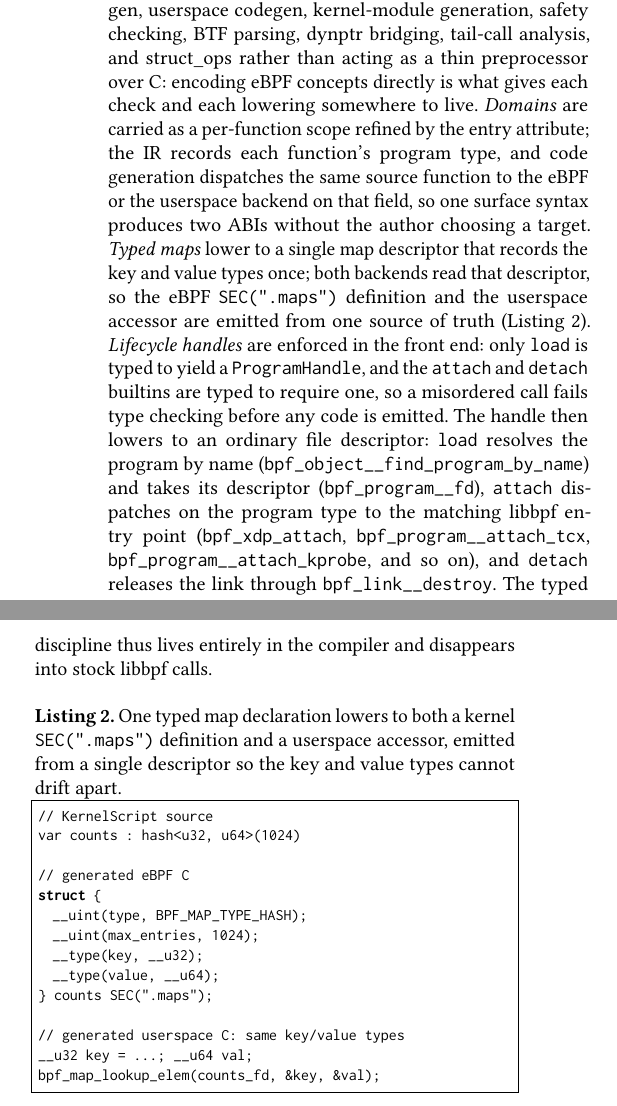
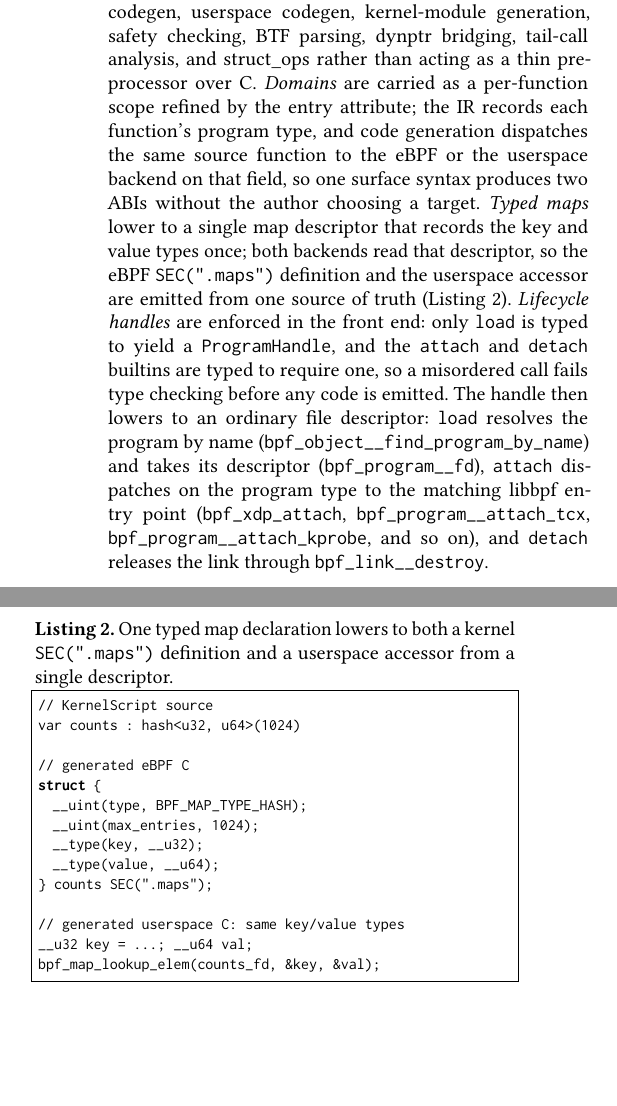
Before and after one commit to yunwei37/kernel-script-paper, a LaTeX paper (paper/kernelscript-paper.tex): two parts of the columns of page 3 of 7, joined at a grey line, cut so that both start at the same text, the shorter picture padded with empty space. Compiled offline with pdfLaTeX.

Commit message:
paper: trim Implementation flourishes to stay within 6 pages
Remove two restating sentences and shorten the map listing caption; no
technical content lost.

Co-Authored-By: Claude Opus 4.8 (1M context) <noreply@anthropic.com>

```diff
--- a/paper/kernelscript-paper.tex
+++ b/paper/kernelscript-paper.tex
@@ -269,8 +269,7 @@ Section~\ref{sec:model} is realized at a concrete point in this pipeline, which
 is why the compiler keeps \emph{separate modules} for maps, eBPF codegen,
 userspace codegen, kernel-module generation, safety checking, BTF parsing,
 dynptr bridging, tail-call analysis, and struct\_ops rather than acting as a
-thin preprocessor over C: encoding eBPF concepts directly is what gives each
-check and each lowering somewhere to live. \emph{Domains} are carried as a
+thin preprocessor over C. \emph{Domains} are carried as a
 per-function scope refined by the entry attribute; the IR records each
 function's program type, and code generation dispatches the same source function
 to the eBPF or the userspace backend on that field, so one surface syntax
@@ -287,13 +286,11 @@ lowers to an ordinary file descriptor: \code{load} resolves the program by name
 (\code{bpf_program__fd}), \code{attach} dispatches on the program type to the
 matching libbpf entry point (\code{bpf_xdp_attach},
 \code{bpf_program__attach_tcx}, \code{bpf_program__attach_kprobe}, and so on),
-and \code{detach} releases the link through \code{bpf_link__destroy}. The typed
-discipline thus lives entirely in the compiler and disappears into stock libbpf
-calls.
+and \code{detach} releases the link through \code{bpf_link__destroy}.
 
 \begin{lstlisting}[language=C,caption={One typed map declaration lowers to both
-a kernel \texttt{SEC(".maps")} definition and a userspace accessor, emitted from
-a single descriptor so the key and value types cannot drift apart.},label={lst:map}]
+a kernel \texttt{SEC(".maps")} definition and a userspace accessor from a single
+descriptor.},label={lst:map}]
 // KernelScript source
 var counts : hash<u32, u64>(1024)
 
```
